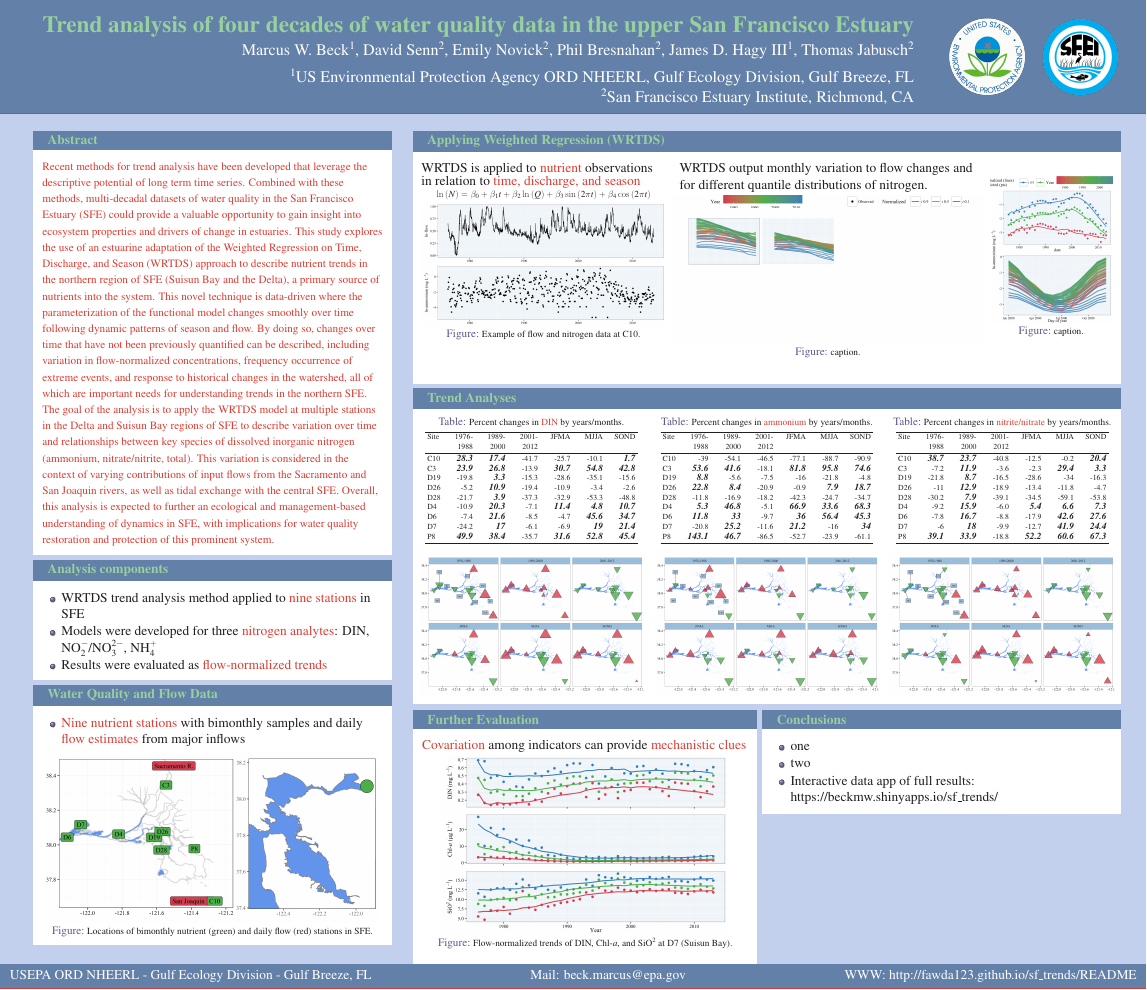
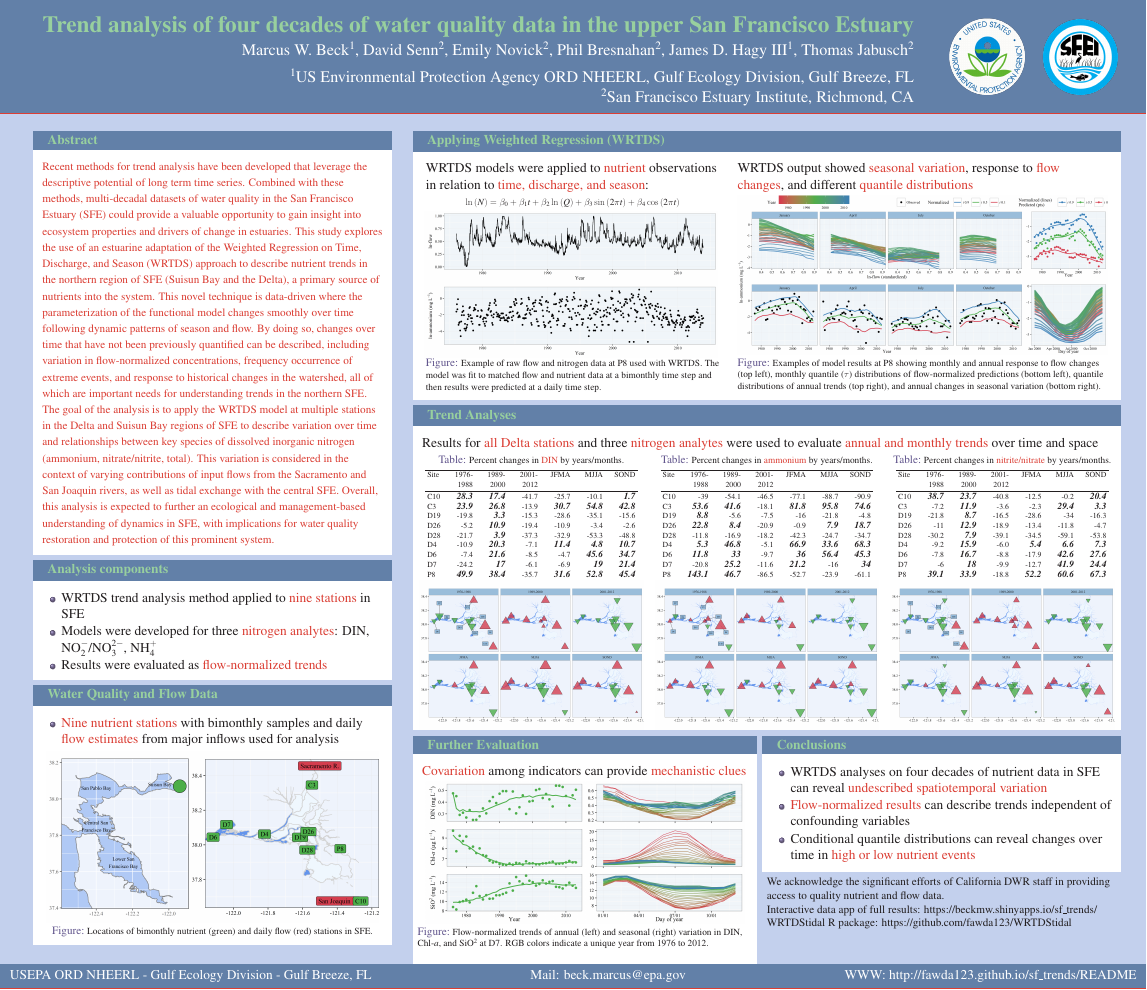
Before and after one commit to fawda123/sf_trends, a LaTeX poster (Beck_etal_poster.tex): the whole page. Compiled offline with pdfLaTeX.

Commit message:
poster nearly done

```diff
--- a/Beck_etal_poster.tex
+++ b/Beck_etal_poster.tex
@@ -140,7 +140,7 @@
 
 			\begin{block}{Water Quality and Flow Data}
 			\begin{itemize}
-	    \item \alert{Nine nutrient stations} with bimonthly samples and daily \alert{flow estimates} from major inflows
+	    \item \alert{Nine nutrient stations} with bimonthly samples and daily \alert{flow estimates} from major inflows used for analysis
 	    \end{itemize}
 	    \begin{figure}
       \centerline{\includegraphics[width=0.95\linewidth]{posterfigs/stations.png}}
@@ -165,40 +165,30 @@
       \begin{columns}[t]
 
       %%
-      \begin{column}{0.35\linewidth}
-      WRTDS is applied to \alert{nutrient} observations in relation to \alert{time, discharge, and season}
-        \footnotesize
+      \begin{column}{0.42\linewidth}
+      WRTDS models were applied to \alert{nutrient} observations in relation to \alert{time, discharge, and season}:
+        {\footnotesize \vspace{0.5cm}
         \centerline{$\ln\left(N\right) = \beta_0 + \beta_1 t + \beta_2 \ln\left(Q\right) + \beta_3 \sin\left(2\pi t\right) + \beta_4 \cos\left(2\pi t\right)$}
-
+        }\vspace{-1.90cm}
   	    \begin{figure}
-        \centerline{\includegraphics[width=\linewidth]{posterfigs/rawdat.png}}
-        \caption{\footnotesize Example of flow and nitrogen data at C10.}
+        \centerline{\includegraphics[width=\linewidth]{posterfigs/rawdat.png} \vspace{-0.35cm}}
+        \caption{\footnotesize Example of raw flow and nitrogen data at P8 used with WRTDS.  The model was fit to matched flow and nutrient data at a bimonthly time step and then results were predicted at a daily time step.}
   	    \end{figure}
 
 	    \end{column}
 
 	    %%
-	    \begin{column}{0.425\linewidth}
-	      WRTDS output monthly variation to flow changes and for different quantile distributions of nitrogen.
-	      \begin{figure}
-        \centerline{\includegraphics[width=1.05\linewidth]{posterfigs/mopanels.png}}
-        \caption{\footnotesize caption.}
-	      \end{figure}
-
-	    \end{column}
-
-	    %%
-	    \begin{column}{0.175\linewidth}
-
+	    \begin{column}{0.53\linewidth}
+	      WRTDS output showed \alert{seasonal variation}, response to \alert{flow changes}, and different \alert{quantile distributions}
 	      \begin{figure}
         \centerline{\includegraphics[width=\linewidth]{posterfigs/prdseas.png}}
-        \caption{\footnotesize caption.}
+        \caption{\footnotesize Examples of model results at P8 showing monthly and annual response to flow changes (top left), monthly quantile ($\tau$) distributions of flow-normalized predictions (bottom left), quantile distributions of annual trends (top right), and annual changes in seasonal variation (bottom right).}
 	      \end{figure}
 
 	    \end{column}
 
 	    \end{columns}
-
+	    \vspace{-1.75cm}
       \end{block}
 
    		%%%%%%
@@ -209,14 +199,15 @@
 
 
       \begin{block}{Trend Analyses}
-      \vspace{-2cm}
+      Results for \alert{all Delta stations} and three \alert{nitrogen analytes} were used to evaluate \alert{annual and monthly trends} over time and space
+      \vspace{-1.5cm}
       \begin{columns}[t]
 
         %%
         \begin{column}{0.32\linewidth}
 % table din
 % latex table generated in R 3.2.3 by xtable 1.8-2 package
-% Wed Apr 13 17:46:06 2016
+% Thu Apr 14 14:57:55 2016
 \begin{table}[ht]
 \centering
 \caption{\footnotesize Percent changes in \alert{DIN} by years/months.}
@@ -239,6 +230,7 @@ C10 & \it{\bf{\footnotesize 28.3}} & \it{\bf{\footnotesize 17.4}} & -41.7 & -25.
 \endgroup
 \end{table}
 
+    	    \vspace{-0.75cm}
     	    \begin{figure}
           \centerline{\includegraphics[width=\linewidth]{posterfigs/dinmap.png}}
     	    \end{figure}
@@ -271,6 +263,7 @@ C10 & -39 & -54.1 & -46.5 & -77.1 & -88.7 & -90.9 \\
 \endgroup
 \end{table}
 
+    	    \vspace{-0.75cm}
     	    \begin{figure}
           \centerline{\includegraphics[width=\linewidth]{posterfigs/nh4map.png}}
     	    \end{figure}
@@ -324,8 +318,8 @@ C10 & \it{\bf{\footnotesize 38.7}} & \it{\bf{\footnotesize 23.7}} & -40.8 & -12.
         \begin{varblock}[0.96\textwidth]{Further Evaluation}
           \alert{Covariation} among indicators can provide \alert{mechanistic clues}
           \begin{figure}
-          \centerline{\includegraphics[width=0.85\linewidth]{posterfigs/d7trnds.png}}
-          \caption{\footnotesize Flow-normalized trends of DIN, Chl-{\it\footnotesize a}, and SiO$^2$ at D7 (Suisun Bay).}
+          \centerline{\includegraphics[width=0.95\linewidth]{posterfigs/d7trnds.png}}
+          \caption{\footnotesize Flow-normalized trends of annual (left) and seasonal (right) variation in DIN, Chl-{\it\footnotesize a}, and SiO$^2$ at D7.  RGB colors indicate a unique year from 1976 to 2012.}
     	    \end{figure}
         \end{varblock}
 
@@ -335,12 +329,18 @@ C10 & \it{\bf{\footnotesize 38.7}} & \it{\bf{\footnotesize 23.7}} & -40.8 & -12.
 
         \begin{varblock}[\textwidth]{Conclusions}
         \begin{itemize}
-        \item one
-        \item two
-        \item Interactive data app of full results: https://beckmw.shinyapps.io/sf\_trends/
+        \item WRTDS analyses on four decades of nutrient data in SFE can reveal \alert{undescribed spatiotemporal variation}
+        \item \alert{Flow-normalized results} can describe trends independent of confounding variables
+        \item Conditional quantile distributions can reveal changes over time in \alert{high or low nutrient events}
         \end{itemize}
         \end{varblock}
+        \small{
+        We acknowledge the significant efforts of California DWR staff in providing access to quality nutrient and flow data.
 
+        Interactive data app of full results: https://beckmw.shinyapps.io/sf\_trends/
+
+        WRTDStidal R package: https://github.com/fawda123/WRTDStidal
+        }
         \end{column}
 
       \end{columns}
```
Also changed, not shown: Beck_etal_poster-concordance.tex (+2 -2 lines), posterfigs/d7trnds.png, posterfigs/dinmap.png, posterfigs/mopanels.png, posterfigs/nh4map.png, posterfigs/no23map.png, posterfigs/prdseas.png, posterfigs/rawdat.png, posterfigs/stations.png, Beck_etal_poster.tex (7 more changed lines), 5 other files.
